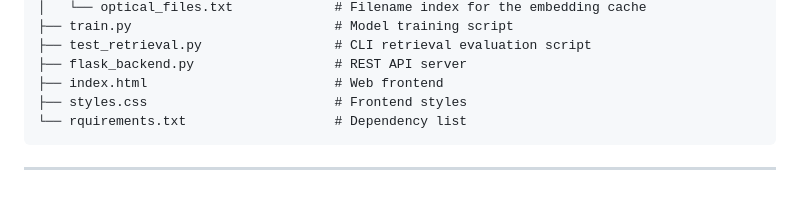
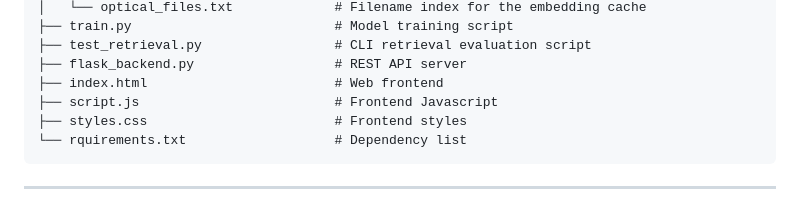
Before and after one commit to rubivssingh281-lab/GeoSat, a Markdown page: README.md, the part around the change. GitHub-like rendering.

Commit message:
Add script.js to project file list in README

````diff
--- a/README.md
+++ b/README.md
@@ -36,6 +36,7 @@ GeoSat trains two ResNet18-based encoder networks — one for SAR imagery and on
 ├── test_retrieval.py                 # CLI retrieval evaluation script
 ├── flask_backend.py                  # REST API server
 ├── index.html                        # Web frontend
+├── script.js                         # Frontend Javascript
 ├── styles.css                        # Frontend styles
 └── rquirements.txt                   # Dependency list
 ```
````
